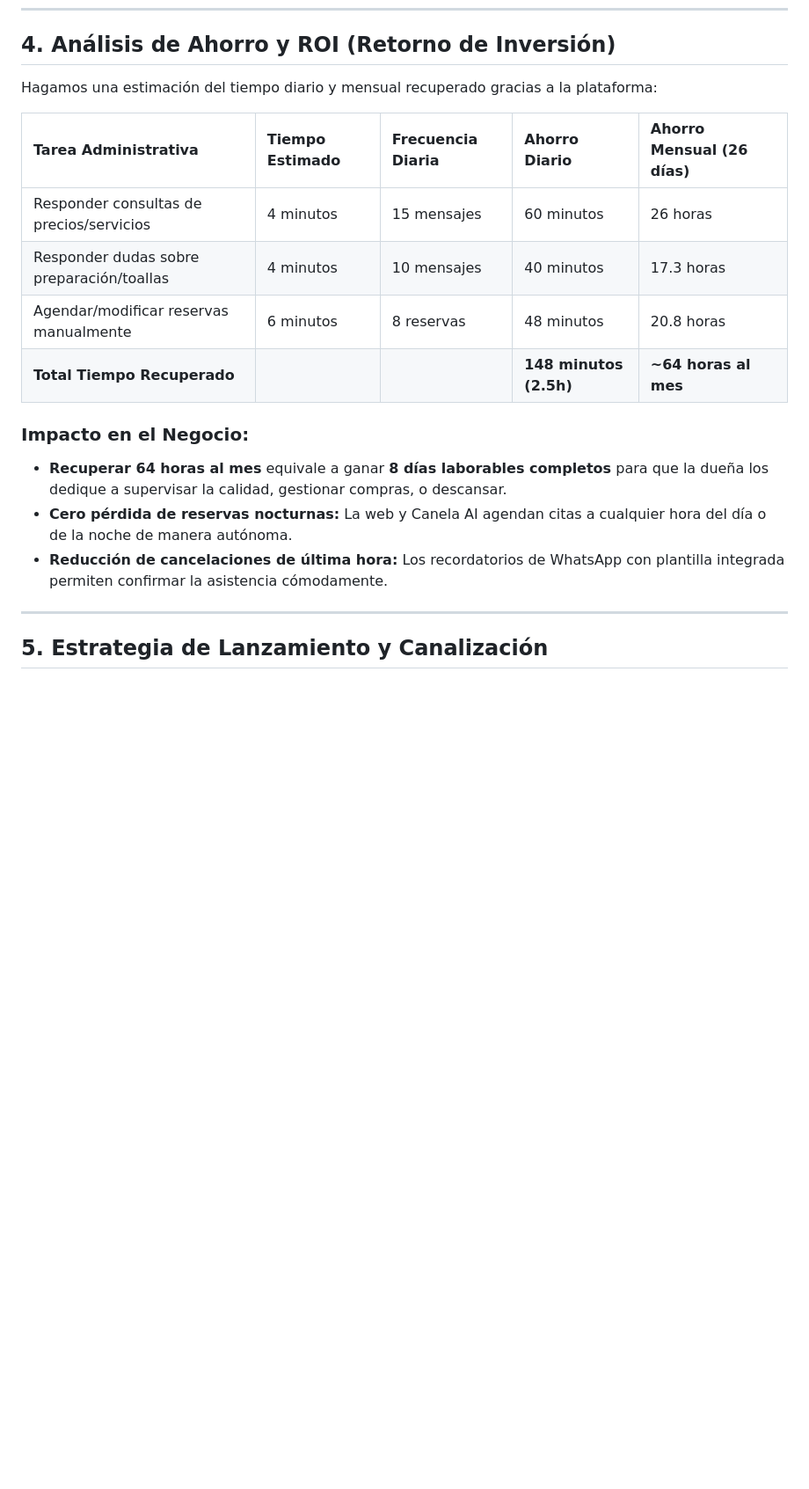
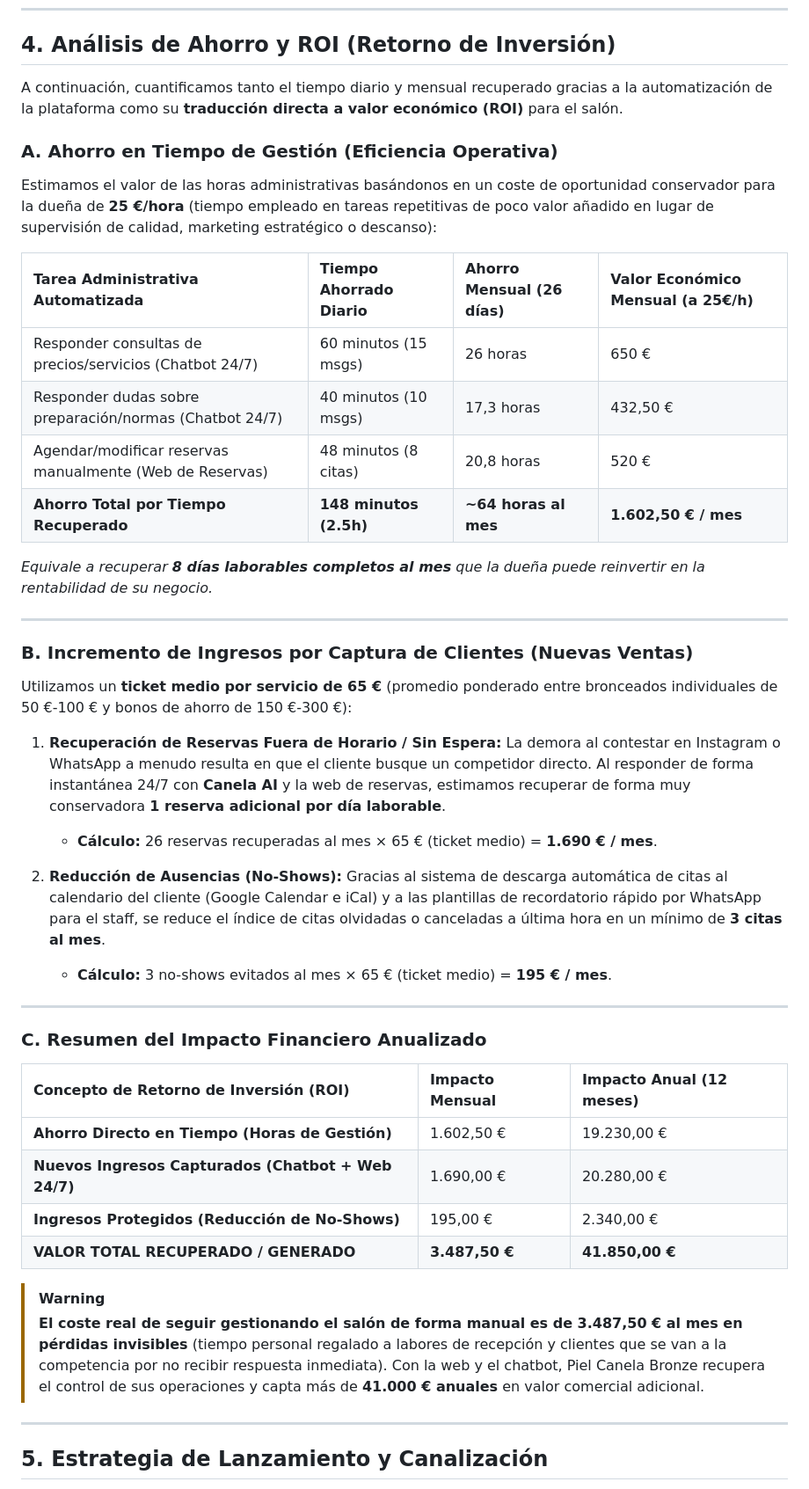
Before and after one commit to fxmariotp/piel-canela, a Markdown page: docs/business_plan.md, the part around the change. Shown at 88% size. Rendered like a GitHub page; blank space fills up the shorter version.

Commit message:
docs: add financial ROI calculations to business plan

```diff
--- a/docs/business_plan.md
+++ b/docs/business_plan.md
@@ -51,21 +51,49 @@ Hemos entrenado exhaustivamente a **Canela AI** con toda la información y base
 
 ## 4. Análisis de Ahorro y ROI (Retorno de Inversión)
 
-Hagamos una estimación del tiempo diario y mensual recuperado gracias a la plataforma:
+A continuación, cuantificamos tanto el tiempo diario y mensual recuperado gracias a la automatización de la plataforma como su **traducción directa a valor económico (ROI)** para el salón.
 
-| Tarea Administrativa | Tiempo Estimado | Frecuencia Diaria | Ahorro Diario | Ahorro Mensual (26 días) |
-| :--- | :--- | :--- | :--- | :--- |
-| Responder consultas de precios/servicios | 4 minutos | 15 mensajes | 60 minutos | 26 horas |
-| Responder dudas sobre preparación/toallas | 4 minutos | 10 mensajes | 40 minutos | 17.3 horas |
-| Agendar/modificar reservas manualmente | 6 minutos | 8 reservas | 48 minutos | 20.8 horas |
-| **Total Tiempo Recuperado** | | | **148 minutos (2.5h)** | **~64 horas al mes** |
+### A. Ahorro en Tiempo de Gestión (Eficiencia Operativa)
+Estimamos el valor de las horas administrativas basándonos en un coste de oportunidad conservador para la dueña de **25 €/hora** (tiempo empleado en tareas repetitivas de poco valor añadido en lugar de supervisión de calidad, marketing estratégico o descanso):
 
-### Impacto en el Negocio:
-* **Recuperar 64 horas al mes** equivale a ganar **8 días laborables completos** para que la dueña los dedique a supervisar la calidad, gestionar compras, o descansar.
-* **Cero pérdida de reservas nocturnas:** La web y Canela AI agendan citas a cualquier hora del día o de la noche de manera autónoma.
-* **Reducción de cancelaciones de última hora:** Los recordatorios de WhatsApp con plantilla integrada permiten confirmar la asistencia cómodamente.
+| Tarea Administrativa Automatizada | Tiempo Ahorrado Diario | Ahorro Mensual (26 días) | Valor Económico Mensual (a 25€/h) |
+| :--- | :--- | :--- | :--- |
+| Responder consultas de precios/servicios (Chatbot 24/7) | 60 minutos (15 msgs) | 26 horas | 650 € |
+| Responder dudas sobre preparación/normas (Chatbot 24/7) | 40 minutos (10 msgs) | 17,3 horas | 432,50 € |
+| Agendar/modificar reservas manualmente (Web de Reservas) | 48 minutos (8 citas) | 20,8 horas | 520 € |
+| **Ahorro Total por Tiempo Recuperado** | **148 minutos (2.5h)** | **~64 horas al mes** | **1.602,50 € / mes** |
+
+*Equivale a recuperar **8 días laborables completos al mes** que la dueña puede reinvertir en la rentabilidad de su negocio.*
 
 ---
+
+### B. Incremento de Ingresos por Captura de Clientes (Nuevas Ventas)
+Utilizamos un **ticket medio por servicio de 65 €** (promedio ponderado entre bronceados individuales de 50 €-100 € y bonos de ahorro de 150 €-300 €):
+
+1. **Recuperación de Reservas Fuera de Horario / Sin Espera:**
+   La demora al contestar en Instagram o WhatsApp a menudo resulta en que el cliente busque un competidor directo. Al responder de forma instantánea 24/7 con **Canela AI** y la web de reservas, estimamos recuperar de forma muy conservadora **1 reserva adicional por día laborable**.
+   * **Cálculo:** 26 reservas recuperadas al mes × 65 € (ticket medio) = **1.690 € / mes**.
+
+2. **Reducción de Ausencias (No-Shows):**
+   Gracias al sistema de descarga automática de citas al calendario del cliente (Google Calendar e iCal) y a las plantillas de recordatorio rápido por WhatsApp para el staff, se reduce el índice de citas olvidadas o canceladas a última hora en un mínimo de **3 citas al mes**.
+   * **Cálculo:** 3 no-shows evitados al mes × 65 € (ticket medio) = **195 € / mes**.
+
+---
+
+### C. Resumen del Impacto Financiero Anualizado
+
+| Concepto de Retorno de Inversión (ROI) | Impacto Mensual | Impacto Anual (12 meses) |
+| :--- | :--- | :--- |
+| **Ahorro Directo en Tiempo (Horas de Gestión)** | 1.602,50 € | 19.230,00 € |
+| **Nuevos Ingresos Capturados (Chatbot + Web 24/7)** | 1.690,00 € | 20.280,00 € |
+| **Ingresos Protegidos (Reducción de No-Shows)** | 195,00 € | 2.340,00 € |
+| **VALOR TOTAL RECUPERADO / GENERADO** | **3.487,50 €** | **41.850,00 €** |
+
+> [!WARNING]
+> **El coste real de seguir gestionando el salón de forma manual es de 3.487,50 € al mes en pérdidas invisibles** (tiempo personal regalado a labores de recepción y clientes que se van a la competencia por no recibir respuesta inmediata). Con la web y el chatbot, Piel Canela Bronze recupera el control de sus operaciones y capta más de **41.000 € anuales** en valor comercial adicional.
+
+---
+
 
 ## 5. Estrategia de Lanzamiento y Canalización
 
```
